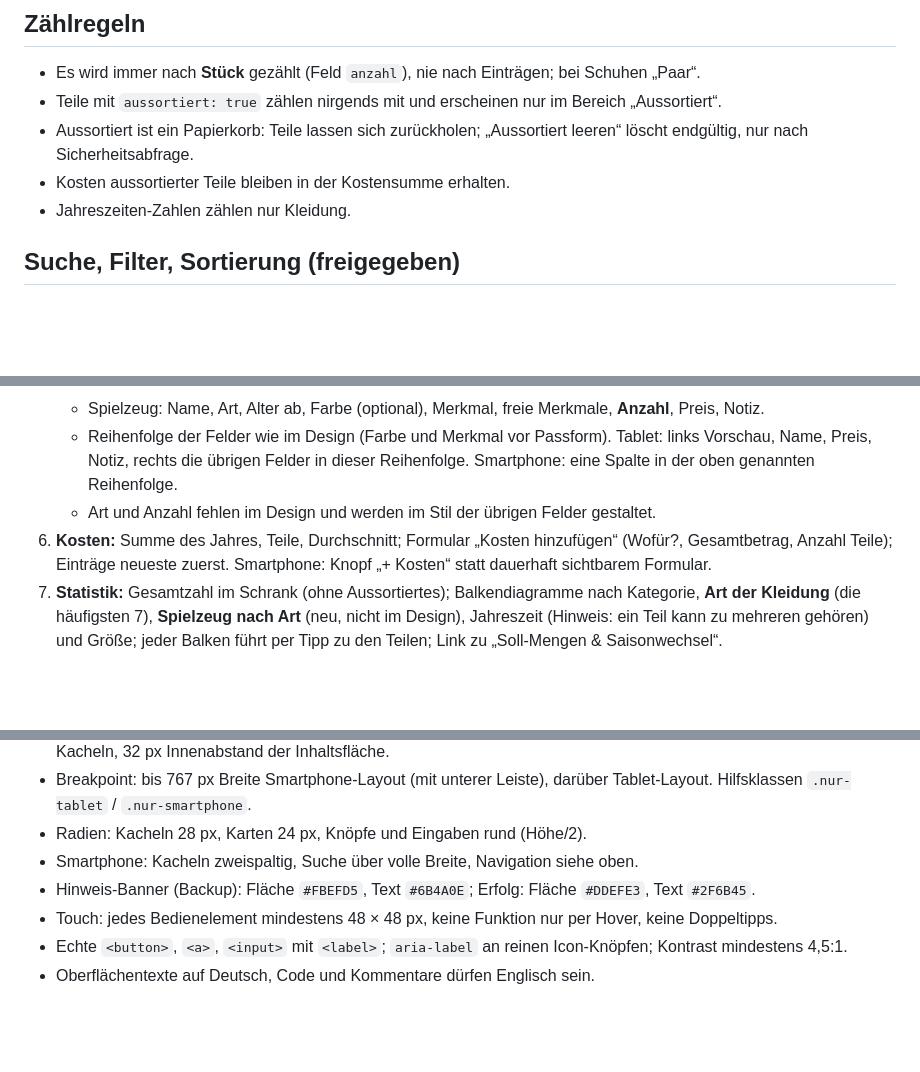
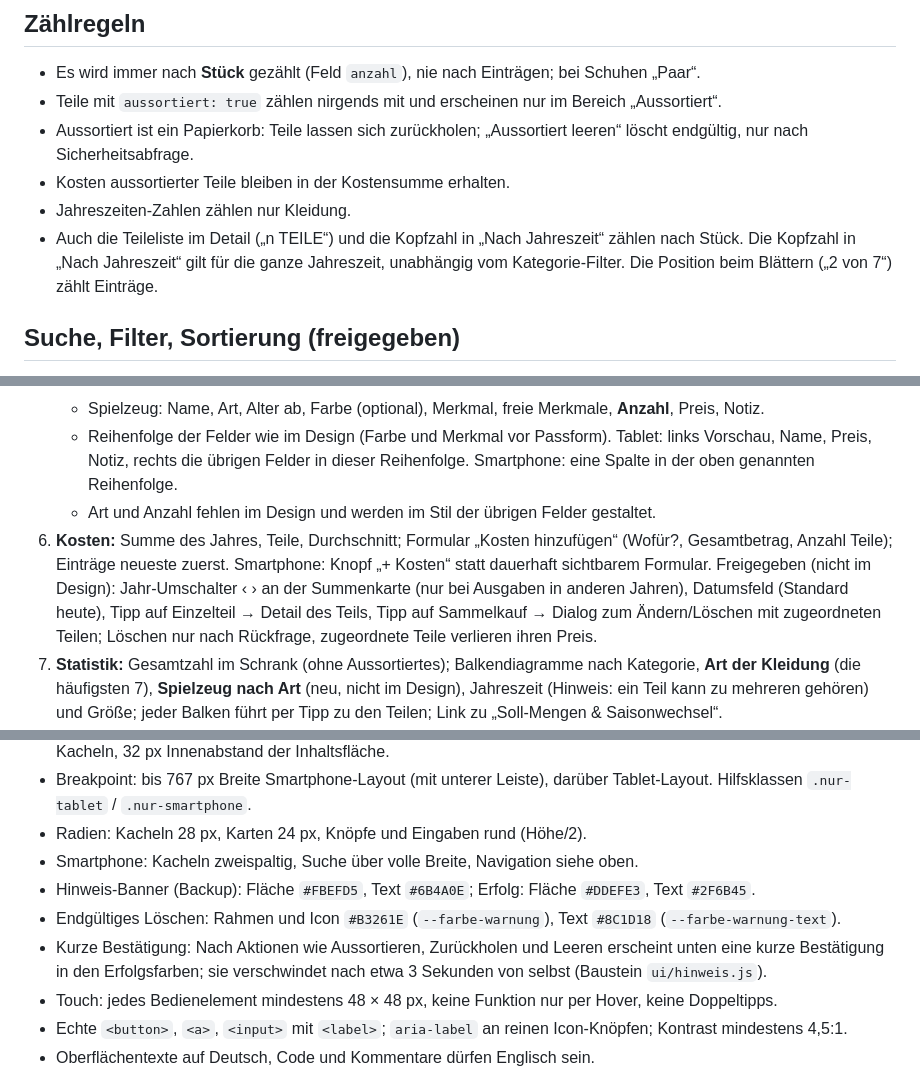
Before and after one commit to Konstantin-debug-2214/Kindergarderobe, a Markdown page: CLAUDE.md, 3 parts joined by grey strips. Drawn GitHub-style; blank space fills up the shorter version.

```diff
--- a/CLAUDE.md
+++ b/CLAUDE.md
@@ -166,6 +166,7 @@ Die aktuelle Jahreszeit wird aus dem Datum bestimmt und mit „Jetzt“ markiert
 - Aussortiert ist ein Papierkorb: Teile lassen sich zurückholen; „Aussortiert leeren“ löscht endgültig, nur nach Sicherheitsabfrage.
 - Kosten aussortierter Teile bleiben in der Kostensumme erhalten.
 - Jahreszeiten-Zahlen zählen nur Kleidung.
+- Auch die Teileliste im Detail („n TEILE“) und die Kopfzahl in „Nach Jahreszeit“ zählen nach Stück. Die Kopfzahl in „Nach Jahreszeit“ gilt für die ganze Jahreszeit, unabhängig vom Kategorie-Filter. Die Position beim Blättern („2 von 7“) zählt Einträge.
 
 ## Suche, Filter, Sortierung (freigegeben)
 
@@ -187,7 +188,7 @@ Die aktuelle Jahreszeit wird aus dem Datum bestimmt und mit „Jetzt“ markiert
    - Spielzeug: Name, Art, Alter ab, Farbe (optional), Merkmal, freie Merkmale, **Anzahl**, Preis, Notiz.
    - Reihenfolge der Felder wie im Design (Farbe und Merkmal vor Passform). Tablet: links Vorschau, Name, Preis, Notiz, rechts die übrigen Felder in dieser Reihenfolge. Smartphone: eine Spalte in der oben genannten Reihenfolge.
    - Art und Anzahl fehlen im Design und werden im Stil der übrigen Felder gestaltet.
-6. **Kosten:** Summe des Jahres, Teile, Durchschnitt; Formular „Kosten hinzufügen“ (Wofür?, Gesamtbetrag, Anzahl Teile); Einträge neueste zuerst. Smartphone: Knopf „+ Kosten“ statt dauerhaft sichtbarem Formular.
+6. **Kosten:** Summe des Jahres, Teile, Durchschnitt; Formular „Kosten hinzufügen“ (Wofür?, Gesamtbetrag, Anzahl Teile); Einträge neueste zuerst. Smartphone: Knopf „+ Kosten“ statt dauerhaft sichtbarem Formular. Freigegeben (nicht im Design): Jahr-Umschalter ‹ › an der Summenkarte (nur bei Ausgaben in anderen Jahren), Datumsfeld (Standard heute), Tipp auf Einzelteil → Detail des Teils, Tipp auf Sammelkauf → Dialog zum Ändern/Löschen mit zugeordneten Teilen; Löschen nur nach Rückfrage, zugeordnete Teile verlieren ihren Preis.
 7. **Statistik:** Gesamtzahl im Schrank (ohne Aussortiertes); Balkendiagramme nach Kategorie, **Art der Kleidung** (die häufigsten 7), **Spielzeug nach Art** (neu, nicht im Design), Jahreszeit (Hinweis: ein Teil kann zu mehreren gehören) und Größe; jeder Balken führt per Tipp zu den Teilen; Link zu „Soll-Mengen & Saisonwechsel“.
 8. **Soll-Mengen & Saisonwechsel:** Umschalter für die vier Jahreszeiten (gewählter Knopf in der Akzentfarbe der Jahreszeit). Links Tabelle „Art · Passend · Soll (− / +) · Stand“ mit Stand „kein Soll“, „noch n fehlen“ oder „vollständig“. Rechts Saisonwechsel-Check mit Saisonbeginn („ab 1. Dezember · in 7 Wochen“), Summen „ist da / passt / fehlt“, Liste „Besorgen“ (Art + Anzahl) und Liste „Wird bald zu klein“. Nur Kleidung.
 9. **Aussortiert:** Liste mit Name, Kategorie, Größe bzw. Alter, Datum und Grund (zu klein, verschenkt, verkauft, kaputt); „Zurückholen“ je Teil; „Aussortiert leeren“ mit Bestätigungsdialog (endgültig, nur über ein älteres Backup wiederherstellbar); leerer Zustand mit Hinweis.
@@ -209,6 +210,8 @@ Nicht in V1: Anlässe, Fotos, mehrere Kinder, Sync, Wetterdaten/Temperaturen, Gr
 - Radien: Kacheln 28 px, Karten 24 px, Knöpfe und Eingaben rund (Höhe/2).
 - Smartphone: Kacheln zweispaltig, Suche über volle Breite, Navigation siehe oben.
 - Hinweis-Banner (Backup): Fläche `#FBEFD5`, Text `#6B4A0E`; Erfolg: Fläche `#DDEFE3`, Text `#2F6B45`.
+- Endgültiges Löschen: Rahmen und Icon `#B3261E` (`--farbe-warnung`), Text `#8C1D18` (`--farbe-warnung-text`).
+- Kurze Bestätigung: Nach Aktionen wie Aussortieren, Zurückholen und Leeren erscheint unten eine kurze Bestätigung in den Erfolgsfarben; sie verschwindet nach etwa 3 Sekunden von selbst (Baustein `ui/hinweis.js`).
 - Touch: jedes Bedienelement mindestens 48 × 48 px, keine Funktion nur per Hover, keine Doppeltipps.
 - Echte `<button>`, `<a>`, `<input>` mit `<label>`; `aria-label` an reinen Icon-Knöpfen; Kontrast mindestens 4,5:1.
 - Oberflächentexte auf Deutsch, Code und Kommentare dürfen Englisch sein.
```
Also changed, not shown: other parts of CLAUDE.md (+1 -1 lines), Claude-Code-Uebergabe/Auftrag-06-Kosten.md (added, +45 -0 lines).
